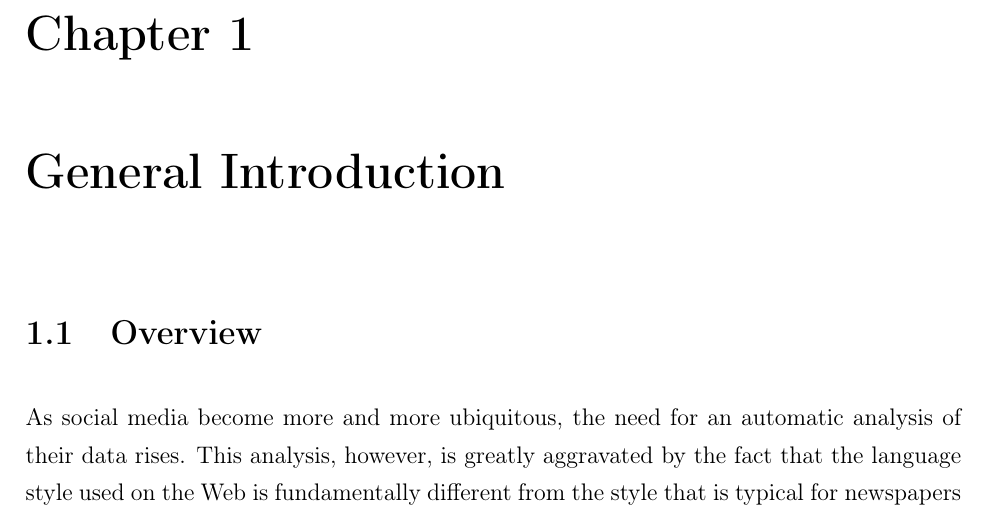
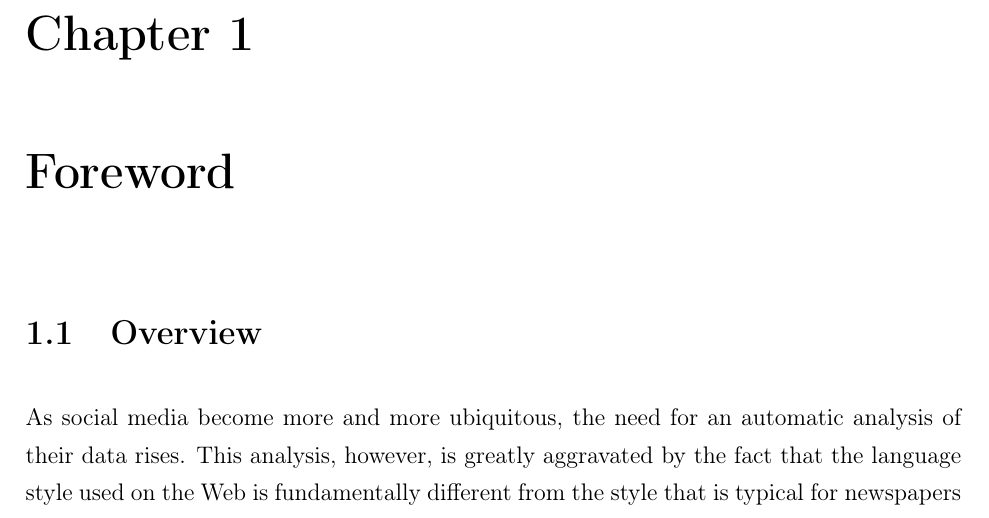
Before and after one commit to WladimirSidorenko/Dissertation, a LaTeX thesis (sidarenka_thesis.tex, which reads introduction.tex): part of page 14 of 192, cut so that both start at the same text. Compiled offline with pdfLaTeX.

Commit message:
renamed "General Introduction" to "Foreword"

```diff
--- a/introduction.tex
+++ b/introduction.tex
@@ -9,7 +9,7 @@
 % Humboldt-Universitaet zu Berlin AG Elektronisches Publizieren Joanna
 % Rycko und der DNB - Deutsche Nationalbibliothek
 
-\chapter{General Introduction}
+\chapter{Foreword}
 
 \section{Overview}
 As social media become more and more ubiquitous, the need for an
```
